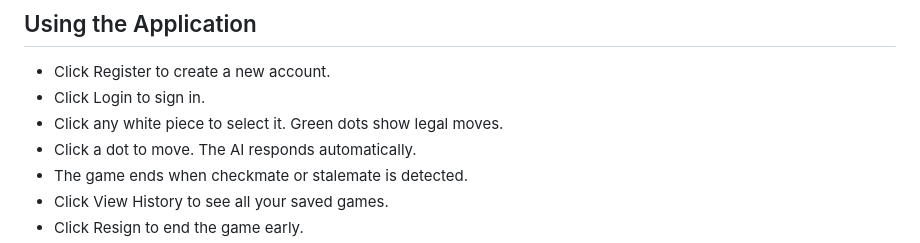
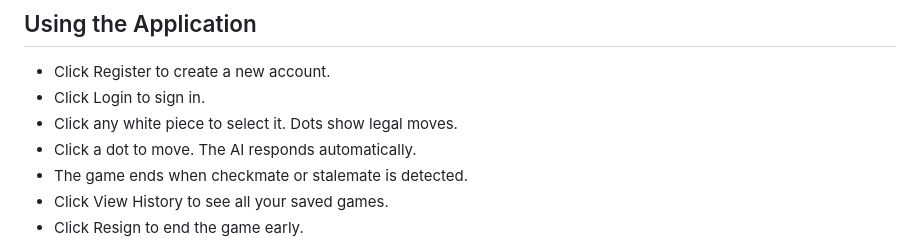
Before and after one commit to azizTarik-ui/AI6001_Project, a Markdown page: README.md, the part around the change. Drawn GitHub-style.

Commit message:
Update README to clarify legal move indication

```diff
--- a/README.md
+++ b/README.md
@@ -81,7 +81,7 @@ http://localhost:3000
 
 - Click Register to create a new account.
 - Click Login to sign in.
-- Click any white piece to select it. Green dots show legal moves.
+- Click any white piece to select it. Dots show legal moves.
 - Click a dot to move. The AI responds automatically.
 - The game ends when checkmate or stalemate is detected.
 - Click View History to see all your saved games.
```
